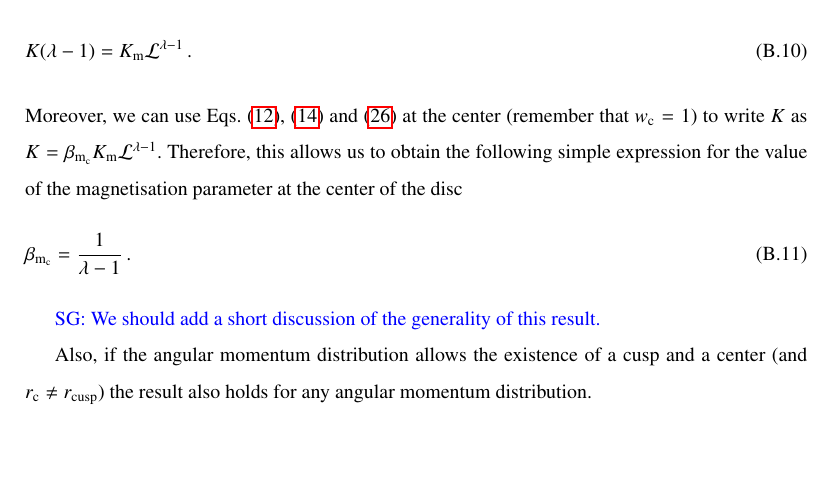
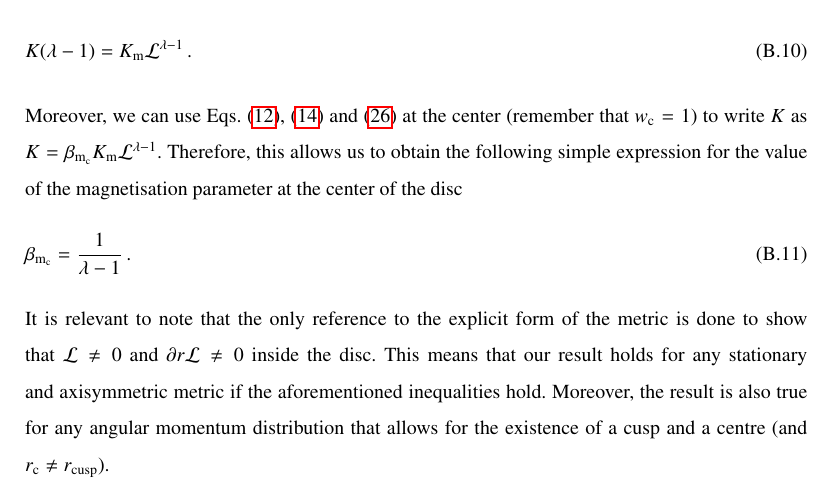
Before and after one commit to SergioGimeno/papers, a LaTeX paper (paper_revised/paper_revised.tex): part of page 19 of 19, cut so that both start at the same text, the shorter picture padded with empty space. Compiled offline with pdfLaTeX.

Commit message:
work on the paper

```diff
--- a/paper_revised/paper_revised.tex
+++ b/paper_revised/paper_revised.tex
@@ -525,12 +525,7 @@ Moreover, we can use Eqs.~\eqref{eq:eos_fluid}, \eqref{eq:eos_mag} and \eqref{eq
 \begin{equation}
 \beta_{\mathrm{m}_{\mathrm{c}}} = \frac{1}{\lambda - 1}\,.
 \end{equation}
-
-\sg{We should add a short discussion of the generality of this result.}
-
-\sg{It is relevant to note that the only reference to the explicit form of the metric it is done to show that $\mathcal{L} \neq 0$ and $\partial r \mathcal{L} \neq 0$ inside the disk. This means that our result holds for any stationary and axisymmetric metric if the aforementioned inequalities hold.
-
-Also, if the angular momentum distribution allows the existence of a cusp and a center (and $r_{\mathrm{c}} \neq r_{\mathrm{cusp}}$) the result also holds for any angular momentum distribution.}
+It is relevant to note that the only reference to the explicit form of the metric is done to show that $\mathcal{L} \neq 0$ and $\partial r \mathcal{L} \neq 0$ inside the disc. This means that our result holds for any stationary and axisymmetric metric if the aforementioned inequalities hold. Moreover, the result is also true for any angular momentum distribution that allows for the existence of a cusp and a centre (and $r_{\mathrm{c}} \neq r_{\mathrm{cusp}}$).
 
 \end{appendix}
 
```
